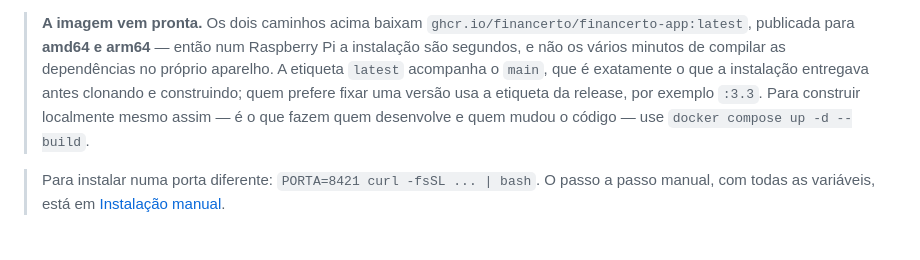
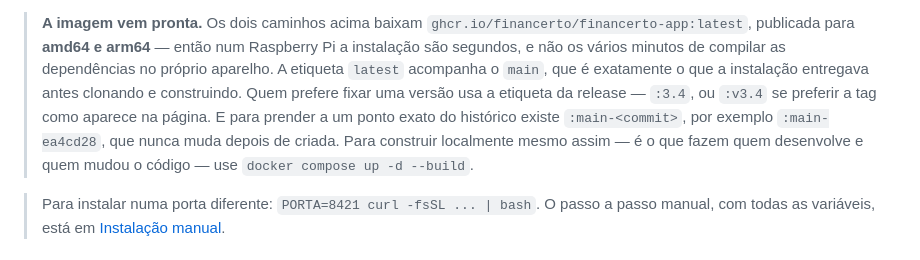
Before and after one commit to cruzthiago2010/controle-financeiro, a Markdown page: README.md, the part around the change. GitHub-like rendering.

```diff
--- a/README.md
+++ b/README.md
@@ -64,10 +64,12 @@ Abra `http://localhost:8420` e entre com o usuário `admin`. Pronto.
 > arm64** — então num Raspberry Pi a instalação são segundos, e não os vários
 > minutos de compilar as dependências no próprio aparelho. A etiqueta
 > `latest` acompanha o `main`, que é exatamente o que a instalação entregava
-> antes clonando e construindo; quem prefere fixar uma versão usa a etiqueta
-> da release, por exemplo `:3.3`. Para construir localmente mesmo assim —
-> é o que fazem quem desenvolve e quem mudou o código — use
-> `docker compose up -d --build`.
+> antes clonando e construindo. Quem prefere fixar uma versão usa a etiqueta
+> da release — `:3.4`, ou `:v3.4` se preferir a tag como aparece na página. E
+> para prender a um ponto exato do histórico existe `:main-<commit>`, por
+> exemplo `:main-ea4cd28`, que nunca muda depois de criada. Para construir
+> localmente mesmo assim — é o que fazem quem desenvolve e quem mudou o
+> código — use `docker compose up -d --build`.
 
 > Para instalar numa porta diferente: `PORTA=8421 curl -fsSL ... | bash`.
 > O passo a passo manual, com todas as variáveis, está em
```
Also changed, not shown: README.en.md (+6 -3 lines).
